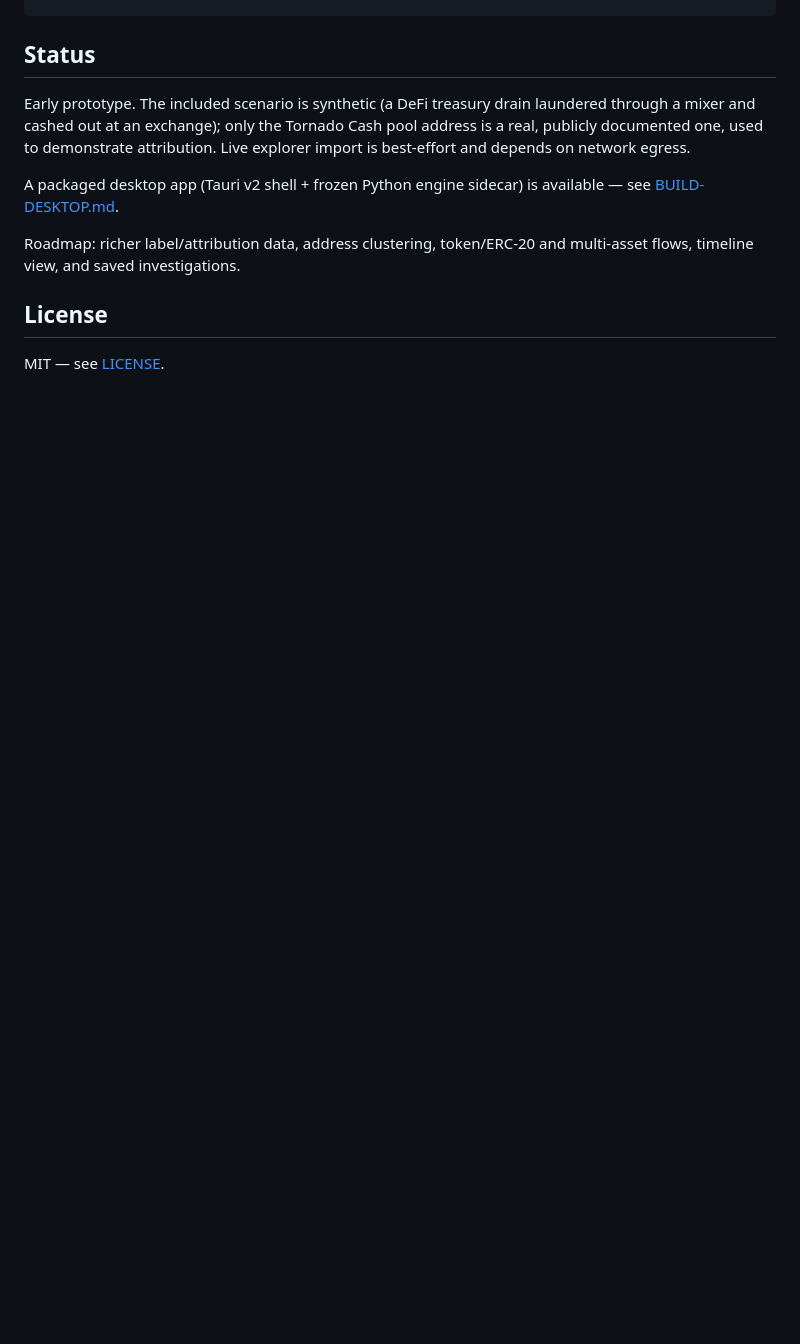
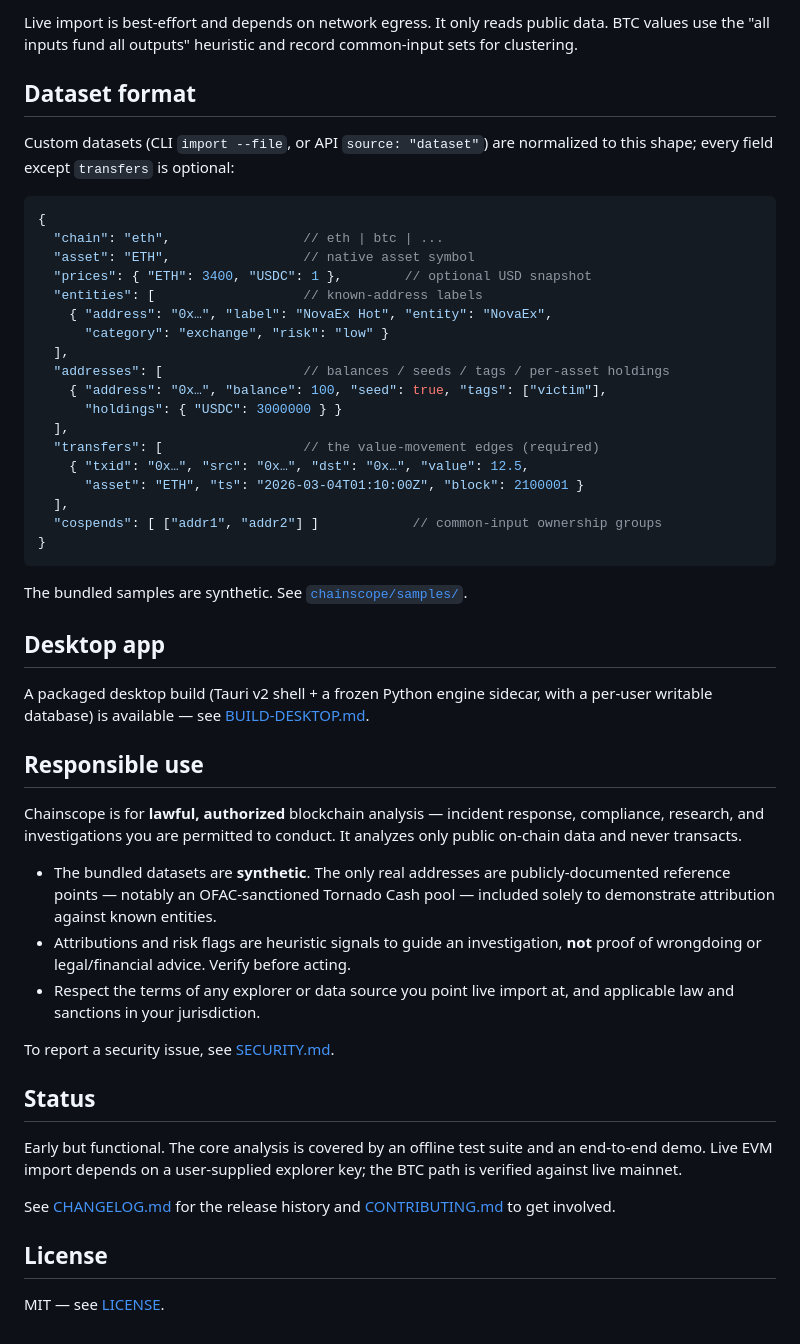
Before and after one commit to nirry-dev/chainscope, a Markdown page: README.md, the part around one of its changes. Rendered like a GitHub page; blank space fills up the shorter version.

````diff
--- a/README.md
+++ b/README.md
@@ -82,15 +152,66 @@ python demo.py
+Live import is best-effort and depends on network egress. It only reads public
+data. BTC values use the "all inputs fund all outputs" heuristic and record
+common-input sets for clustering.
+
+## Dataset format
+
+Custom datasets (CLI `import --file`, or API `source: "dataset"`) are normalized
+to this shape; every field except `transfers` is optional:
+
+```jsonc
+{
+  "chain": "eth",                 // eth | btc | ...
+  "asset": "ETH",                 // native asset symbol
+  "prices": { "ETH": 3400, "USDC": 1 },        // optional USD snapshot
+  "entities": [                   // known-address labels
+    { "address": "0x…", "label": "NovaEx Hot", "entity": "NovaEx",
+      "category": "exchange", "risk": "low" }
+  ],
+  "addresses": [                  // balances / seeds / tags / per-asset holdings
+    { "address": "0x…", "balance": 100, "seed": true, "tags": ["victim"],
+      "holdings": { "USDC": 3000000 } }
+  ],
+  "transfers": [                  // the value-movement edges (required)
+    { "txid": "0x…", "src": "0x…", "dst": "0x…", "value": 12.5,
+      "asset": "ETH", "ts": "2026-03-04T01:10:00Z", "block": 2100001 }
+  ],
+  "cospends": [ ["addr1", "addr2"] ]            // common-input ownership groups
+}
+```
+
+The bundled samples are synthetic. See
+[`chainscope/samples/`](chainscope/samples/).
+
+## Desktop app
+
+A packaged desktop build (Tauri v2 shell + a frozen Python engine sidecar, with
+a per-user writable database) is available — see
+[BUILD-DESKTOP.md](BUILD-DESKTOP.md).
+
+## Responsible use
+
+Chainscope is for **lawful, authorized** blockchain analysis — incident
+response, compliance, research, and investigations you are permitted to conduct.
+It analyzes only public on-chain data and never transacts.
+
+- The bundled datasets are **synthetic**. The only real addresses are
+  publicly-documented reference points — notably an OFAC-sanctioned Tornado Cash
+  pool — included solely to demonstrate attribution against known entities.
+- Attributions and risk flags are heuristic signals to guide an investigation,
+  **not** proof of wrongdoing or legal/financial advice. Verify before acting.
+- Respect the terms of any explorer or data source you point live import at, and
+  applicable law and sanctions in your jurisdiction.
+
+To report a security issue, see [SECURITY.md](SECURITY.md).
+
 ## Status
 
-Early prototype. The included scenario is synthetic (a DeFi treasury drain
-laundered through a mixer and cashed out at an exchange); only the Tornado Cash
-pool address is a real, publicly documented one, used to demonstrate
-attribution. Live explorer import is best-effort and depends on network egress.
+Early but functional. The core analysis is covered by an offline test suite and
+an end-to-end demo. Live EVM import depends on a user-supplied explorer key;
+the BTC path is verified against live mainnet.
 
-A packaged desktop app (Tauri v2 shell + frozen Python engine sidecar) is
-available — see [BUILD-DESKTOP.md](BUILD-DESKTOP.md).
-
-Roadmap: richer label/attribution data, address clustering, token/ERC-20 and
-multi-asset flows, timeline view, and saved investigations.
+See [CHANGELOG.md](CHANGELOG.md) for the release history and
+[CONTRIBUTING.md](CONTRIBUTING.md) to get involved.
 
 ## License
 
````
Also changed, not shown: other parts of README.md (+101 -31 lines), .github/ISSUE_TEMPLATE/bug_report.md (added, +31 -0 lines), .github/ISSUE_TEMPLATE/feature_request.md (added, +19 -0 lines), .github/PULL_REQUEST_TEMPLATE.md (added, +14 -0 lines), CHANGELOG.md (added, +38 -0 lines), CONTRIBUTING.md (added, +43 -0 lines), SECURITY.md (added, +41 -0 lines), docs/img/entity.jpg (added), docs/img/feed.jpg (added), docs/img/graph.jpg (added), 9 other files.
